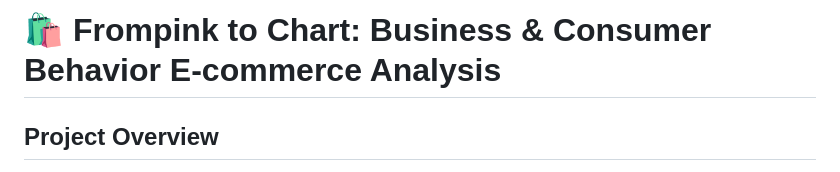
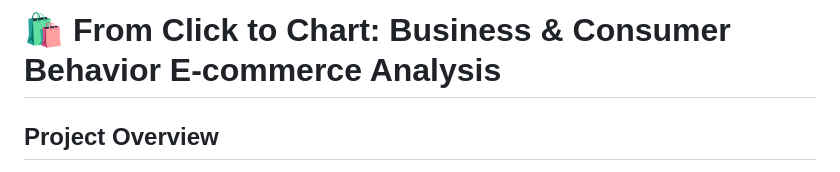
Before and after one commit to rui-w36/PowerBI-Portfolio-, a Markdown page: projects/03-E-commerce App Transactional Data/ReadMe.md, the part around the change. Rendered like a GitHub page.

Commit message:
Update project title in ReadMe.md

```diff
--- a/projects/03-E-commerce App Transactional Data/ReadMe.md
+++ b/projects/03-E-commerce App Transactional Data/ReadMe.md
@@ -1,4 +1,4 @@
-# 🛍 Frompink to Chart: Business & Consumer Behavior E-commerce Analysis
+# 🛍 From Click to Chart: Business & Consumer Behavior E-commerce Analysis
 ## Project Overview
 This project conducts in-depth e-commerce business and customer consumer behavior analysis based on real transactional datasets. Raw data is processed and cleaned by SQL, then visualized and explored via interactive Power BI dashboard. The research covers business KPI performance, time trend, regional contribution, user life cycle, user retention & churn, user portrait segmentation, APP user journey and payment failure influencing factors, providing comprehensive data insights for e-commerce operational decision-making.
 
```
